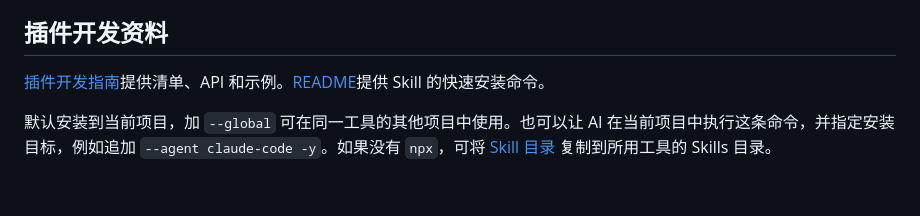
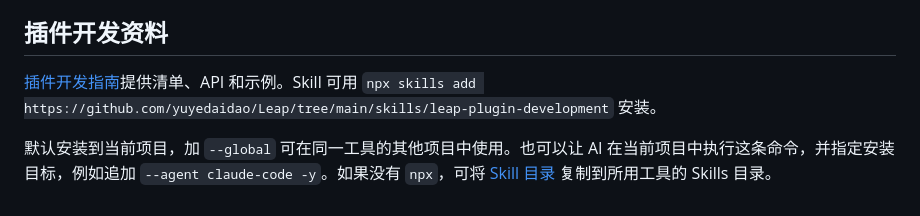
Before and after one commit to yuyedaidao/Leap, a Markdown page: Docs/Development.md, the part around the change. Drawn GitHub-style.

```diff
--- a/Docs/Development.md
+++ b/Docs/Development.md
@@ -86,6 +86,6 @@ python3 Scripts/package-release.py
 
 ## 插件开发资料
 
-[插件开发指南](PluginDevelopment.md)提供清单、API 和示例。[README](../README.md#用-ai-创建第一个插件)提供 Skill 的快速安装命令。
+[插件开发指南](PluginDevelopment.md)提供清单、API 和示例。Skill 可用 `npx skills add https://github.com/yuyedaidao/Leap/tree/main/skills/leap-plugin-development` 安装。
 
 默认安装到当前项目，加 `--global` 可在同一工具的其他项目中使用。也可以让 AI 在当前项目中执行这条命令，并指定安装目标，例如追加 `--agent claude-code -y`。如果没有 `npx`，可将 [Skill 目录](../skills/leap-plugin-development/) 复制到所用工具的 Skills 目录。
```
Also changed, not shown: README.md (+31 -24 lines), plans/readme-plugin-dev-section.md (added, +84 -0 lines), Docs/media/launcher-screenshot.png.
